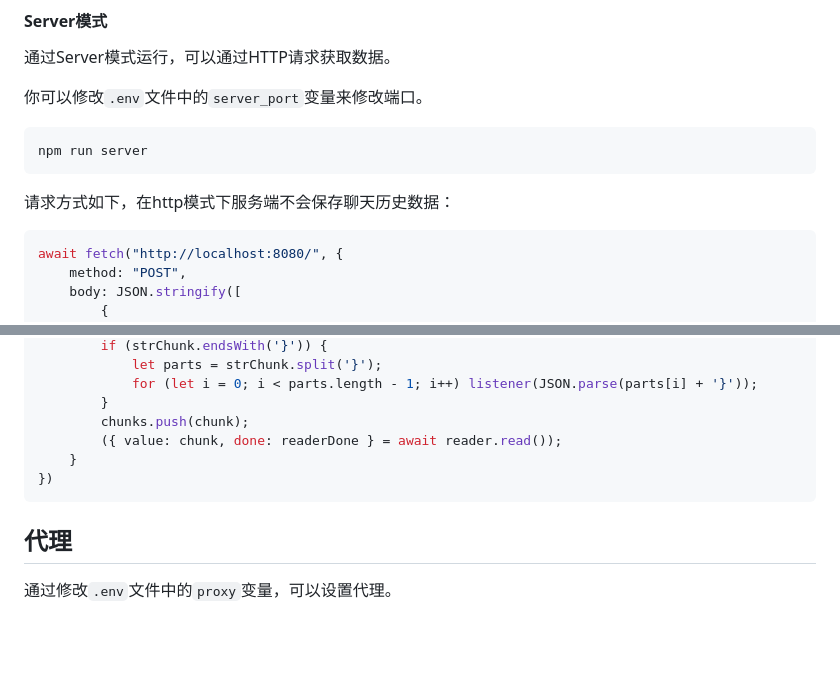
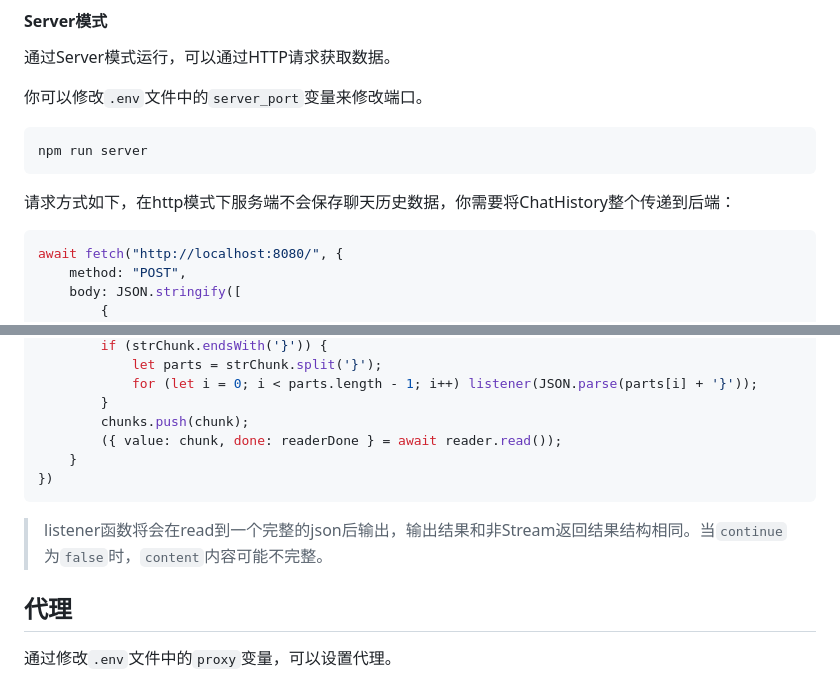
Before and after one commit to CrazyCreativeDream/Real-Coze-API, a Markdown page: README.md, 2 parts joined by grey strips. GitHub-like rendering; blank space fills up the shorter version.

````diff
--- a/README.md
+++ b/README.md
@@ -53,7 +53,7 @@ npm run command
 npm run server
 ```
 
-请求方式如下，在http模式下服务端不会保存聊天历史数据：
+请求方式如下，在http模式下服务端不会保存聊天历史数据，你需要将ChatHistory整个传递到后端：
 
 ```javascript
 await fetch("http://localhost:8080/", {
@@ -122,6 +122,9 @@ await fetch("/?stream=true", {
 })
 ```
 
+> listener函数将会在read到一个完整的json后输出，输出结果和非Stream返回结果结构相同。当`continue`为`false`时，`content`内容可能不完整。
+
+
 ## 代理
 
 通过修改`.env`文件中的`proxy`变量，可以设置代理。
````
